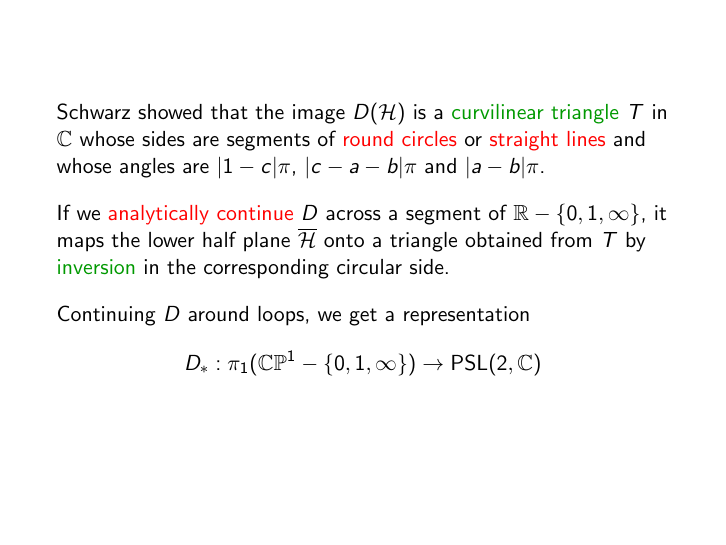
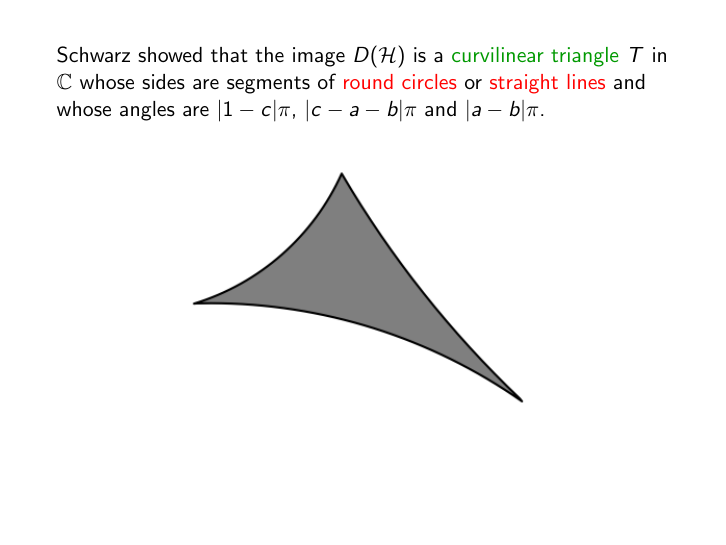
Before and after one commit to dannycalegari/kleinian, LaTeX slides (talk/kleinian_mtf_Feb_2014.tex): page 9 of 26 before the commit and page 9 of 27 after it. Compiled offline with pdfLaTeX.

Commit message:
better Schwarz triangle; standalone picture

```diff
--- a/talk/kleinian_mtf_Feb_2014.tex
+++ b/talk/kleinian_mtf_Feb_2014.tex
@@ -147,7 +147,12 @@ $$\HH:=\lbrace z \in \C \text{ with positive imaginary part} \rbrace$$
 Schwarz showed that the image $D(\HH)$ is a \textcolor{dgreen}{curvilinear triangle} $T$ in $\C$
 whose sides are segments of \textcolor{red}{round circles} or \textcolor{red}{straight lines}
 and whose angles are $|1-c|\pi$, $|c-a-b|\pi$ and $|a-b|\pi$.
-\vskip 10pt
+\begin{center}
+\includegraphics[width=3in]{Schwarz_triangle.png}
+\end{center}
+}
+\frame
+{
 If we \textcolor{red}{analytically continue} $D$ across a segment of
 $\R - \lbrace 0,1,\infty\rbrace$, it maps
 the lower half plane $\overline{\HH}$ onto a triangle obtained from $T$ by \textcolor{dgreen}{inversion}
```
Also changed, not shown: talk/Schwarz_triangle.eps (added), talk/Schwarz_triangle.png (added).
